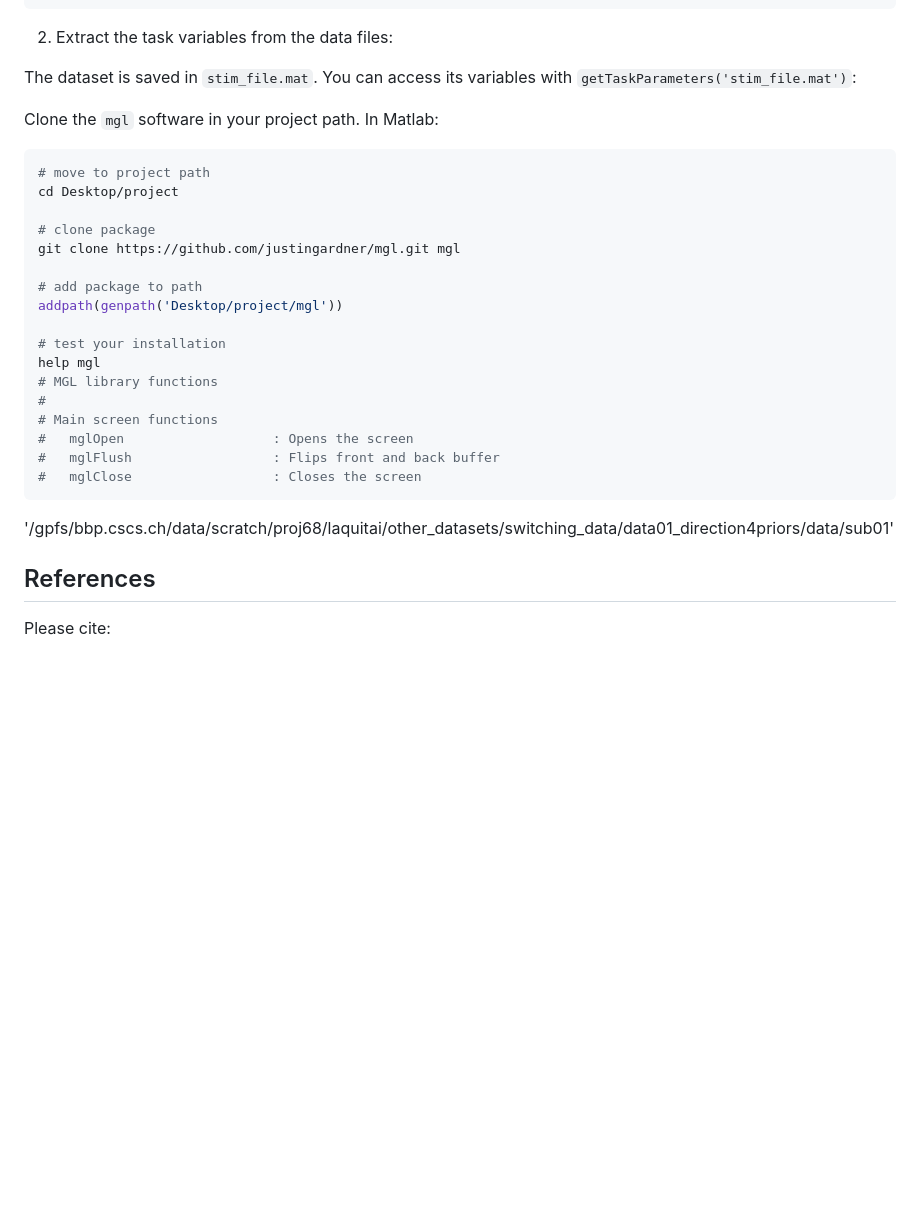
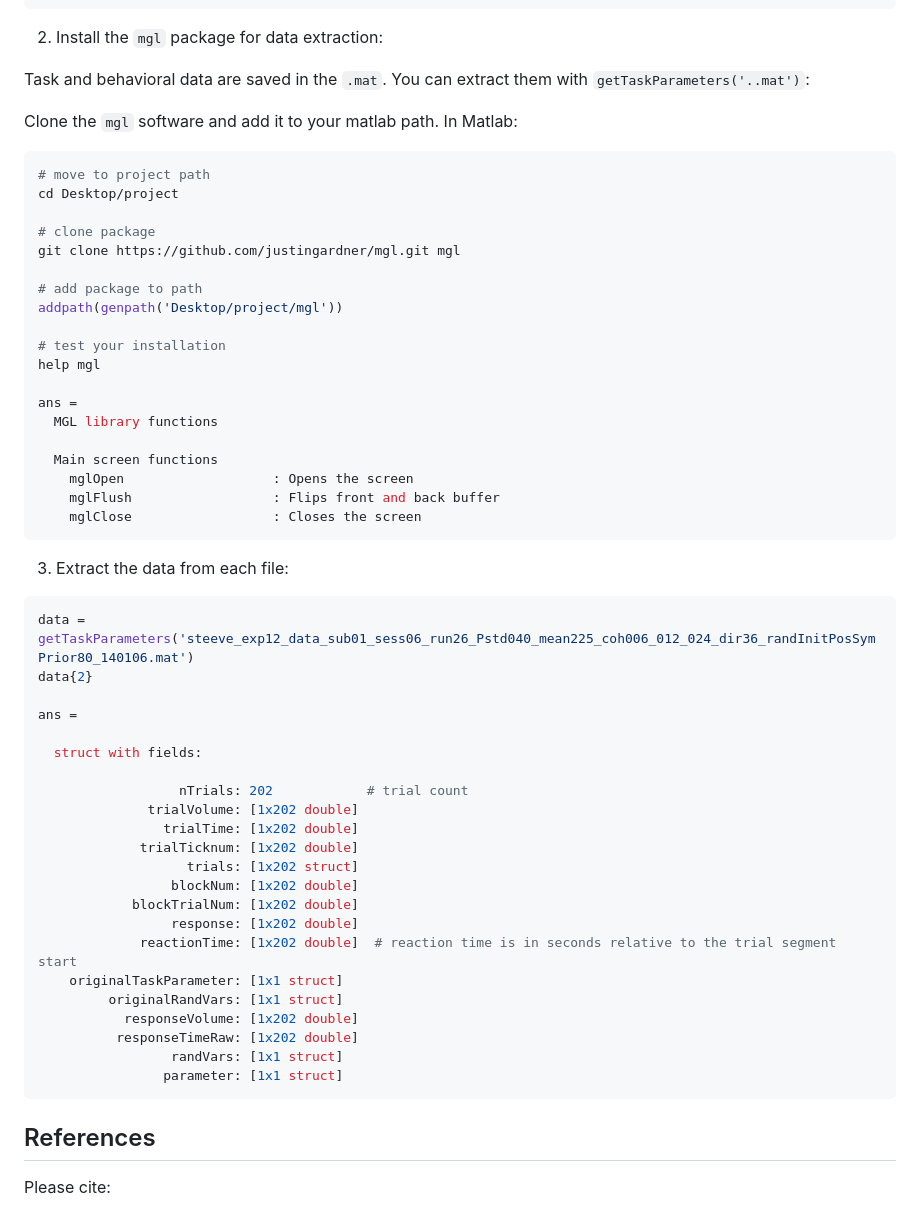
Before and after one commit to steevelaquitaine/projInference, a Markdown page: README.md, the part around the change. Drawn GitHub-style; blank space fills up the shorter version.

Commit message:
Add tuto data extraction from file

````diff
--- a/README.md
+++ b/README.md
@@ -71,11 +71,11 @@ Desktop/project/
         - sub09/
 ```
 
-2. Extract the task variables from the data files:
+2. Install the `mgl` package for data extraction:
 
-The dataset is saved in `stim_file.mat`. You can access its variables with `getTaskParameters('stim_file.mat')`:
+Task and behavioral data are saved in the `.mat`. You can extract them with `getTaskParameters('..mat')`:
 
-Clone the `mgl` software in your project path. In Matlab:
+Clone the `mgl` software and add it to your matlab path. In Matlab:
 
 ```python
 # move to project path
@@ -89,15 +89,42 @@ addpath(genpath('Desktop/project/mgl'))
 
 # test your installation
 help mgl
-# MGL library functions
-#
-# Main screen functions
-#   mglOpen                   : Opens the screen
-#   mglFlush                  : Flips front and back buffer
-#   mglClose                  : Closes the screen
+
+ans =
+  MGL library functions
+
+  Main screen functions
+    mglOpen                   : Opens the screen
+    mglFlush                  : Flips front and back buffer
+    mglClose                  : Closes the screen
 ```
 
-'/gpfs/bbp.cscs.ch/data/scratch/proj68/laquitai/other_datasets/switching_data/data01_direction4priors/data/sub01'
+3. Extract the data from each file:
+
+```python
+data = getTaskParameters('steeve_exp12_data_sub01_sess06_run26_Pstd040_mean225_coh006_012_024_dir36_randInitPosSymPrior80_140106.mat')
+data{2}
+
+ans =
+
+  struct with fields:
+
+                  nTrials: 202            # trial count
+              trialVolume: [1x202 double]
+                trialTime: [1x202 double]
+             trialTicknum: [1x202 double]
+                   trials: [1x202 struct]
+                 blockNum: [1x202 double]
+            blockTrialNum: [1x202 double]
+                 response: [1x202 double]
+             reactionTime: [1x202 double]  # reaction time is in seconds relative to the trial segment start
+    originalTaskParameter: [1x1 struct]
+         originalRandVars: [1x1 struct]
+           responseVolume: [1x202 double]
+          responseTimeRaw: [1x202 double]
+                 randVars: [1x1 struct]
+                parameter: [1x1 struct]
+```
 
 ## References
 
````
